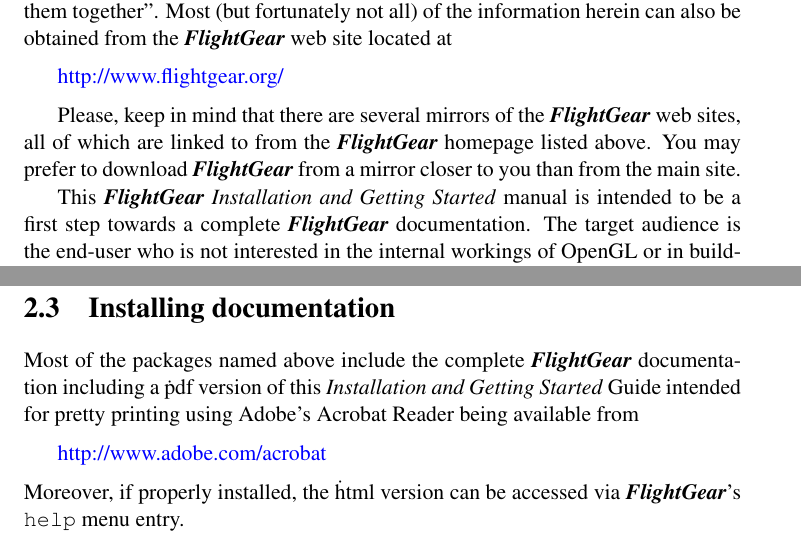
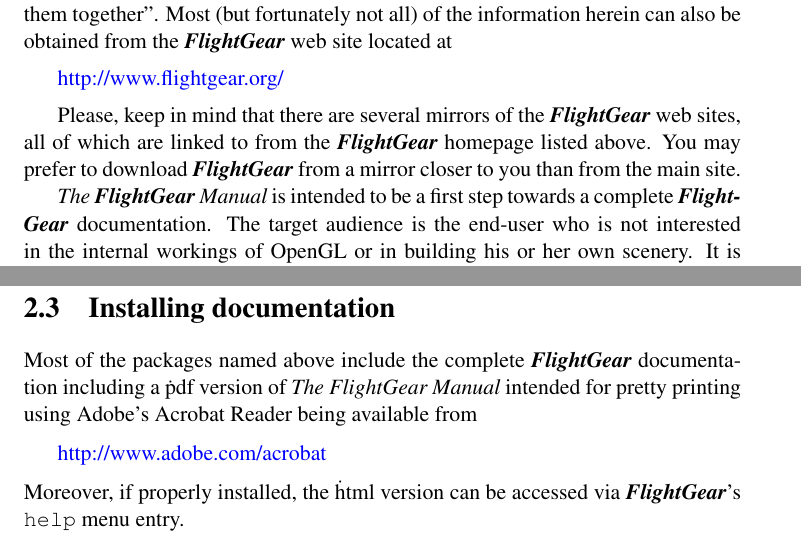
Before and after one commit to tonghuix/getstart-zh, a LaTeX thesis (source/getstart.tex, which reads source/free.tex, source/prefligh.tex): two parts of pages 19 and 23 of 145, joined at a grey line, cut so that both start at the same text. Compiled offline with pdfLaTeX.

Commit message:
Finish renaming The Manual.

```diff
--- a/source/free.tex
+++ b/source/free.tex
@@ -355,10 +355,8 @@
 You may prefer to download \FlightGear{} from a mirror closer to you than from the
 main site.
 
-This \textit{\FlightGear{} Installation and Getting Started} manual is intended to be a
-first step towards a complete \FlightGear{} documentation\index{FlightGear
-documentation}. The target
-audience is the end-user who is not interested in the internal workings of \Index{OpenGL}
-or in building his or her own scenery. It is our hope, that someday there
-will be an accompanying \textit{\FlightGear{} Programmer's Guide}\index{FlightGear
-Programmer's Guide} (which could be based on some of the documentation found at
+\textit{The \FlightGear{} Manual} is intended to be a first step
+towards a complete \FlightGear{} documentation\index{FlightGear
+documentation}. The target audience is the end-user who is not
+interested in the internal workings of \Index{OpenGL} or in building
+his or her own scenery. It is our hope, that someday there will be an
@@ -380,6 +381,3 @@
 which has a lot of supplementary information that may not be included in this manual.
 
 \textbf{We kindly ask you to help us refine this document by submitting corrections,
-improvements, and suggestions. All users are invited to contribute descriptions of alternative
-setups (graphics cards, operating systems etc.). We will be more than happy to include
-those into future versions of this \textit{Installation and Getting Started} (of course
@@ -387,3 +387,5 @@
+of \textit{The FlightGear Manual} (of course not without giving credit
+to the authors).}
 
 While we intend to continuously update this document, we may not be able to produce a
 new version for every single release of {\FlightGear{}}.  To do so would require more
--- a/source/prefligh.tex
+++ b/source/prefligh.tex
@@ -140,9 +140,10 @@
 \section{Installing documentation}\index{documentation!installation}
 %%%%%%%%%%%%%%%%%%%%%%%%%%%%%%%%%%%%%%%%%%%%%%%%%%%%%%%%%%%%%%%%%%%%%%%%%%%%%%%%%%%%%%%%%%%%%%%
 
-Most of the packages named above include the complete \FlightGear{} documentation
-including a \.pdf version of this \textit{Installation and Getting Started} Guide intended
-for pretty printing using Adobe's Acrobat Reader being available from
+Most of the packages named above include the complete \FlightGear{}
+documentation including a \.pdf version of \textit{The FlightGear
+Manual} intended for pretty printing using Adobe's Acrobat Reader being
+available from
  \medskip
 
 \web{http://www.adobe.com/acrobat}
```
Also changed, not shown: source/intro.tex (+3 -2 lines), source/landing.tex (+8 -2 lines), source/preface.tex (+6 -2 lines), source/free.tex (7 more changed lines).
